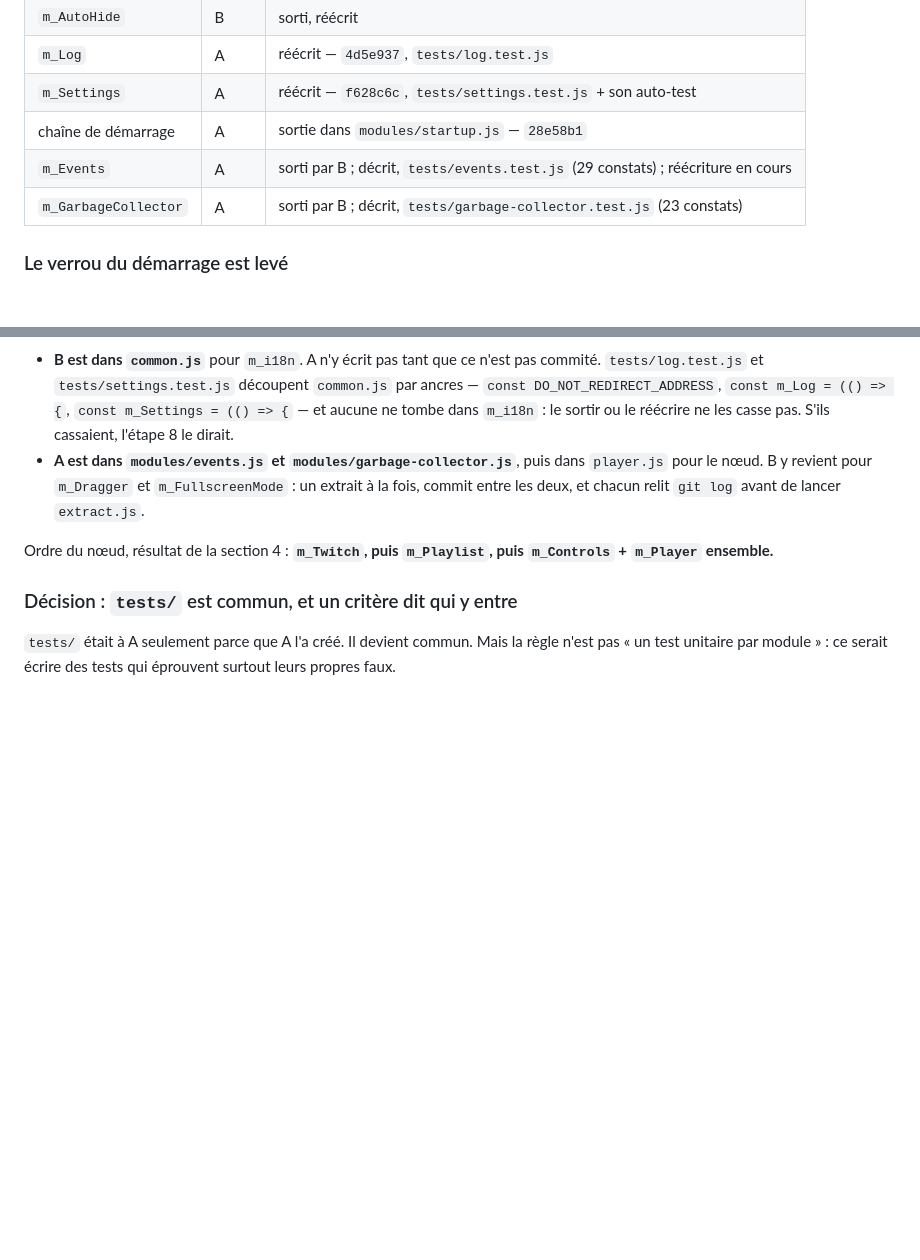
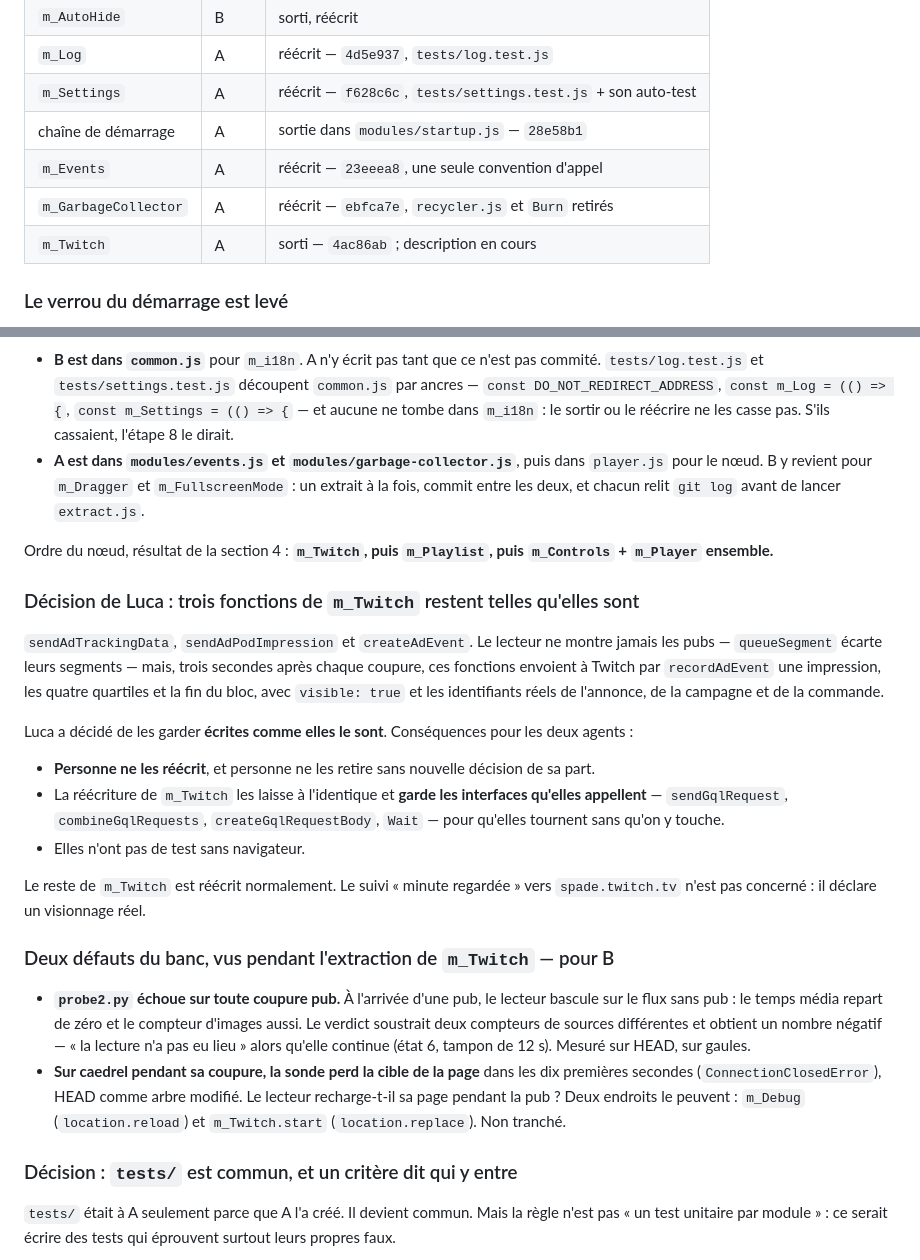
Before and after one commit to zixload/Twitch-Alt-Player, a Markdown page: REPARTITION.md, 2 parts joined by grey strips. Rendered like a GitHub page; blank space fills up the shorter version.

Commit message:
La note consigne la decision sur trois fonctions de m_Twitch, et deux defauts du banc
Luca garde telles quelles les trois fonctions qui declarent a Twitch des impressions de pub
pour des pubs que le lecteur ne montre pas. Personne ne les reecrit ni ne les retire sans
nouvelle decision ; la reecriture de m_Twitch garde les interfaces qu'elles appellent.

Pour B : probe2.py conclut a tort que la lecture s'est arretee a chaque coupure pub, parce que
le compteur d'images repart de zero avec le flux sans pub ; et sur caedrel pendant sa coupure,
la sonde perd la cible de la page, HEAD compris. Le tableau d'avancement suit m_Events,
m_GarbageCollector et m_Twitch.

```diff
--- a/REPARTITION.md
+++ b/REPARTITION.md
@@ -358,8 +358,9 @@ une invite du navigateur. **C'est à Luca de le vérifier en vrai.**
 | `m_Log` | A | réécrit — `4d5e937`, `tests/log.test.js` |
 | `m_Settings` | A | réécrit — `f628c6c`, `tests/settings.test.js` + son auto-test |
 | chaîne de démarrage | A | sortie dans `modules/startup.js` — `28e58b1` |
-| `m_Events` | A | sorti par B ; décrit, `tests/events.test.js` (29 constats) ; réécriture en cours |
-| `m_GarbageCollector` | A | sorti par B ; décrit, `tests/garbage-collector.test.js` (23 constats) |
+| `m_Events` | A | réécrit — `23eeea8`, une seule convention d'appel |
+| `m_GarbageCollector` | A | réécrit — `ebfca7e`, `recycler.js` et `Burn` retirés |
+| `m_Twitch` | A | sorti — `4ac86ab` ; description en cours |
 
 ### Le verrou du démarrage est levé
 
@@ -386,6 +387,36 @@ Vérifié au navigateur, puisque c'est le code qui lance la lecture : zéro exce
 
 Ordre du nœud, résultat de la section 4 : **`m_Twitch`, puis `m_Playlist`, puis `m_Controls` +
 `m_Player` ensemble.**
+
+### Décision de Luca : trois fonctions de `m_Twitch` restent telles qu'elles sont
+
+`sendAdTrackingData`, `sendAdPodImpression` et `createAdEvent`. Le lecteur ne montre jamais les
+pubs — `queueSegment` écarte leurs segments — mais, trois secondes après chaque coupure, ces
+fonctions envoient à Twitch par `recordAdEvent` une impression, les quatre quartiles et la fin du
+bloc, avec `visible: true` et les identifiants réels de l'annonce, de la campagne et de la
+commande.
+
+Luca a décidé de les garder **écrites comme elles le sont**. Conséquences pour les deux agents :
+
+- **Personne ne les réécrit**, et personne ne les retire sans nouvelle décision de sa part.
+- La réécriture de `m_Twitch` les laisse à l'identique et **garde les interfaces qu'elles
+  appellent** — `sendGqlRequest`, `combineGqlRequests`, `createGqlRequestBody`, `Wait` — pour
+  qu'elles tournent sans qu'on y touche.
+- Elles n'ont pas de test sans navigateur.
+
+Le reste de `m_Twitch` est réécrit normalement. Le suivi « minute regardée » vers
+`spade.twitch.tv` n'est pas concerné : il déclare un visionnage réel.
+
+### Deux défauts du banc, vus pendant l'extraction de `m_Twitch` — pour B
+
+- **`probe2.py` échoue sur toute coupure pub.** À l'arrivée d'une pub, le lecteur bascule sur le
+  flux sans pub : le temps média repart de zéro et le compteur d'images aussi. Le verdict
+  soustrait deux compteurs de sources différentes et obtient un nombre négatif — « la lecture n'a
+  pas eu lieu » alors qu'elle continue (état 6, tampon de 12 s). Mesuré sur HEAD, sur gaules.
+- **Sur caedrel pendant sa coupure, la sonde perd la cible de la page** dans les dix premières
+  secondes (`ConnectionClosedError`), HEAD comme arbre modifié. Le lecteur recharge-t-il sa page
+  pendant la pub ? Deux endroits le peuvent : `m_Debug` (`location.reload`) et `m_Twitch.start`
+  (`location.replace`). Non tranché.
 
 ### Décision : `tests/` est commun, et un critère dit qui y entre
 
```
